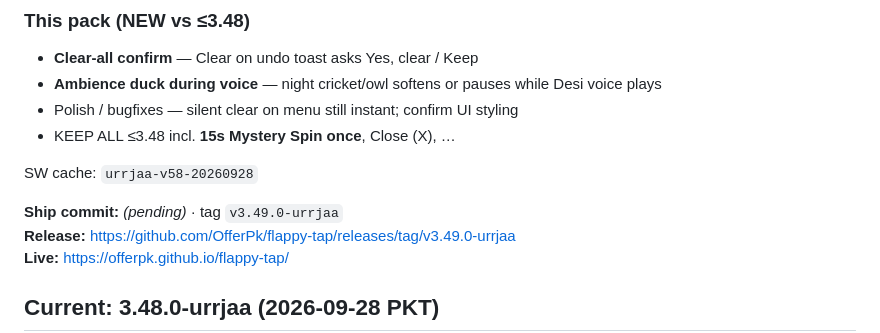
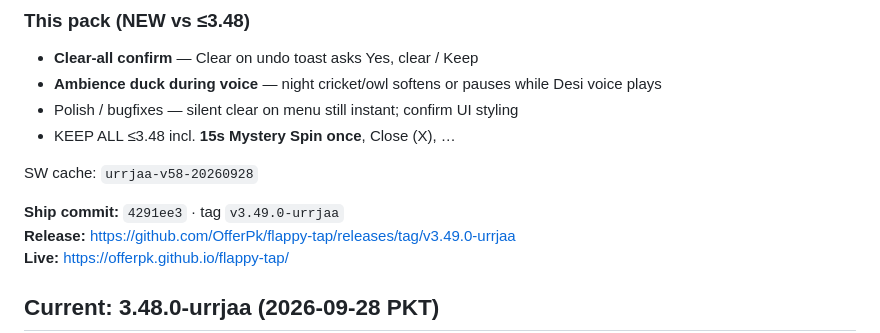
Before and after one commit to OfferPk/flappy-tap, a Markdown page: STATUS.md, the part around the change. Drawn GitHub-style.

Commit message:
docs: record 3.49.0 ship commit 4291ee3

```diff
--- a/STATUS.md
+++ b/STATUS.md
@@ -10,7 +10,7 @@
 
 SW cache: `urrjaa-v58-20260928`
 
-**Ship commit:** _(pending)_ · tag `v3.49.0-urrjaa`
+**Ship commit:** `4291ee3` · tag `v3.49.0-urrjaa`
 **Release:** https://github.com/OfferPk/flappy-tap/releases/tag/v3.49.0-urrjaa
 **Live:** https://offerpk.github.io/flappy-tap/
 
```
